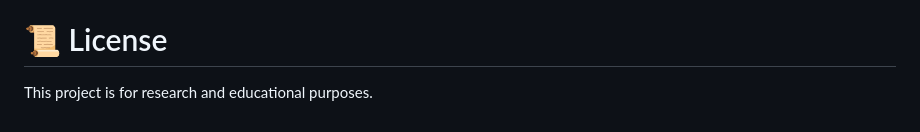
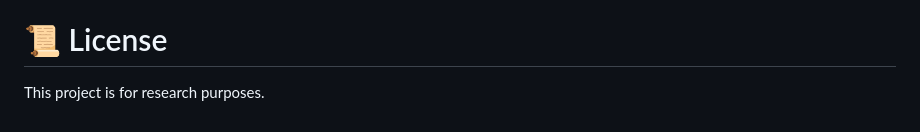
Before and after one commit to Kris010998/EatBKK, a Markdown page: README.md, the part around one of its changes. GitHub-like rendering.

```diff
--- a/README.md
+++ b/README.md
@@ -329,4 +330,4 @@ If you would like to suggest a restaurant, report incorrect data, or propose new
 
 # 📜 License
 
-This project is for research and educational purposes.
+This project is for research purposes.
```
Also changed, not shown: other parts of README.md (+1 -0 lines).
